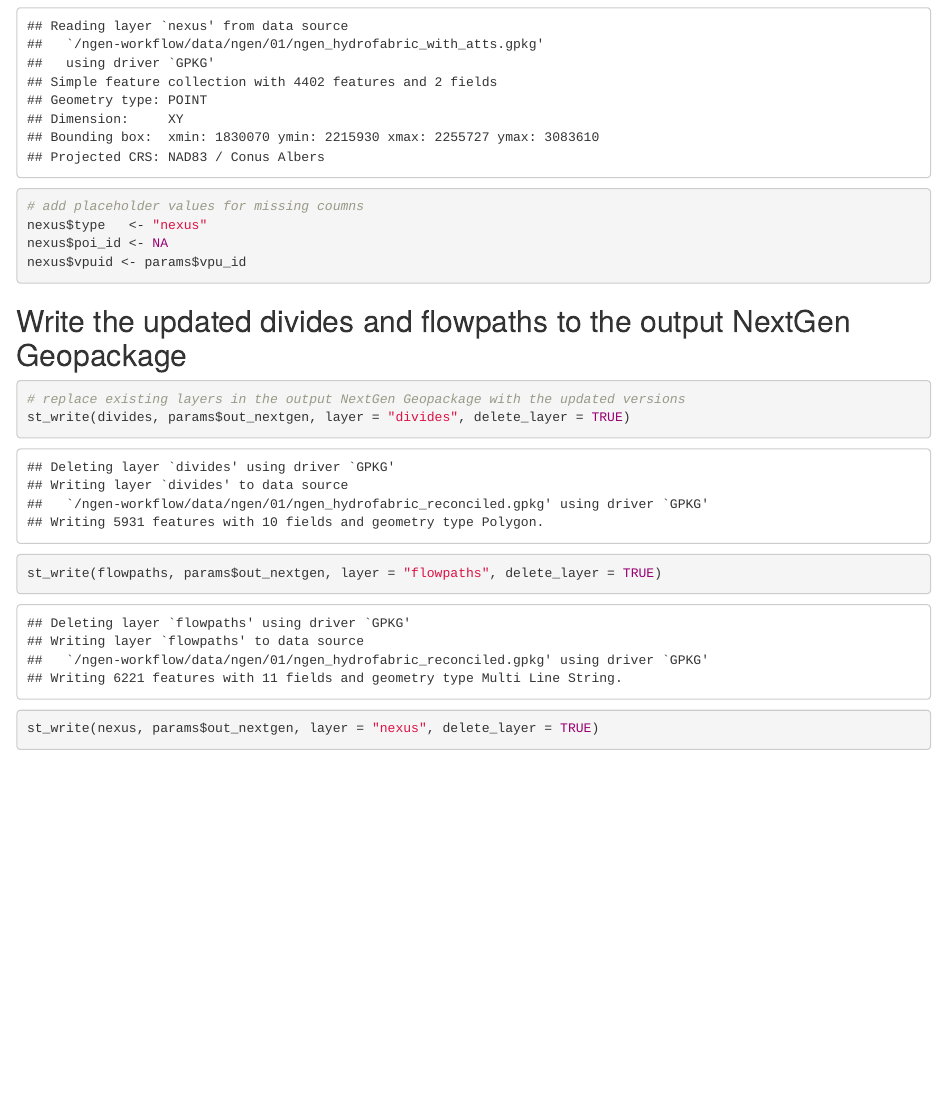
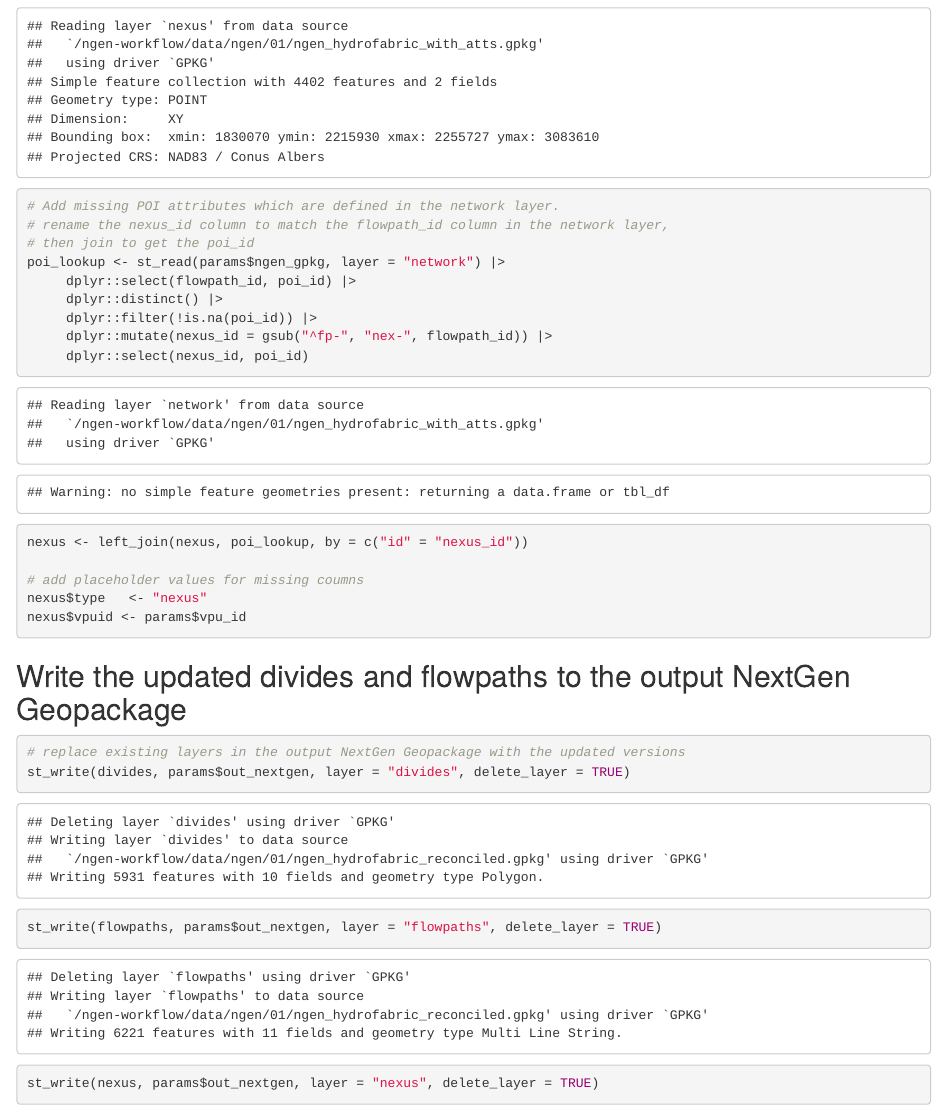
Before and after one commit to CUAHSI/ciroh-hydrofabrics, an R Markdown document (ngen-workflow/R/reconcile.Rmd): the page in a window 1100 px wide, from 2240 px down. The pictures show the output file ngen-workflow/R/reconcile.html that the author committed with the source, opened offline.

Commit message:
added POI correction to reconcile

````diff
--- a/ngen-workflow/R/reconcile.Rmd
+++ b/ngen-workflow/R/reconcile.Rmd
@@ -82,10 +82,21 @@ nexus <- st_read(params$ngen_gpkg, layer = "nexus") |>
   ) |>
   select(-nexus_id, -nexus_toid)
 
+# Add missing POI attributes which are defined in the network layer.
+# rename the nexus_id column to match the flowpath_id column in the network layer,
+# then join to get the poi_id
+poi_lookup <- st_read(params$ngen_gpkg, layer = "network") |>
+     dplyr::select(flowpath_id, poi_id) |>
+     dplyr::distinct() |>
+     dplyr::filter(!is.na(poi_id)) |>
+     dplyr::mutate(nexus_id = gsub("^fp-", "nex-", flowpath_id)) |>
+     dplyr::select(nexus_id, poi_id)
+nexus <- left_join(nexus, poi_lookup, by = c("id" = "nexus_id"))
+
 # add placeholder values for missing coumns
 nexus$type   <- "nexus"
-nexus$poi_id <- NA
 nexus$vpuid <- params$vpu_id
+
 ```
 
 ## Write the updated divides and flowpaths to the output NextGen Geopackage
````
Also changed, not shown: ngen-workflow/R/reconcile.html, 1 other file.
